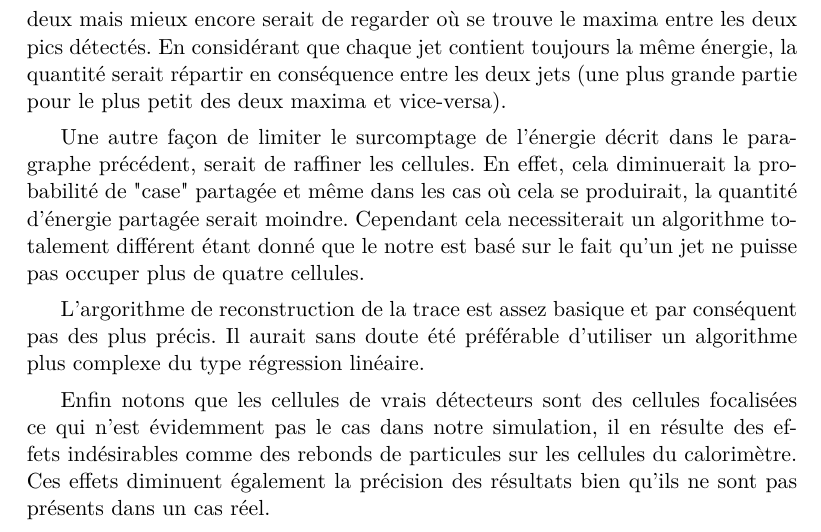
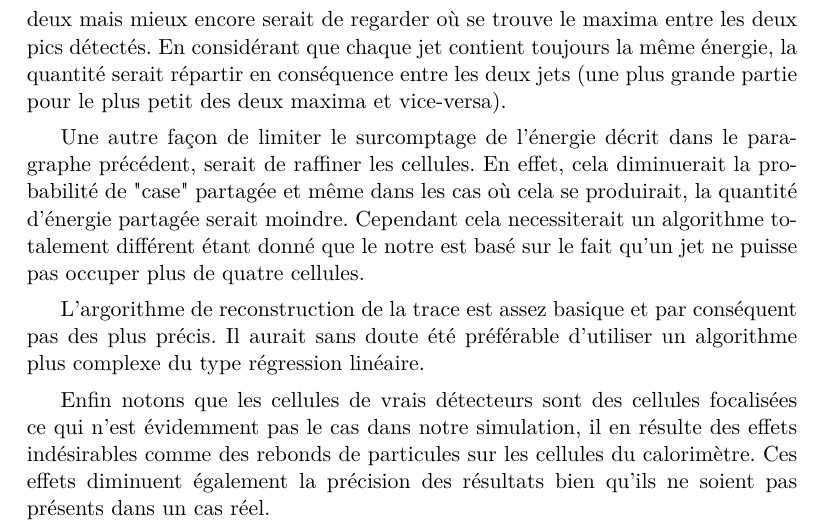
Before and after one commit to Supermanu/projetZ, a LaTeX document (latex/projetZ.tex): part of page 7 of 7, cut so that both start at the same text. Compiled offline with pdfLaTeX.

Commit message:
Update latex/projetZ.tex

```diff
--- a/latex/projetZ.tex
+++ b/latex/projetZ.tex
@@ -324,7 +324,7 @@ L'argorithme de reconstruction de la trace est assez basique et par conséquent
 
 Enfin notons que les cellules de vrais d\'etecteurs sont des cellules focalisées ce qui n'est évidemment pas le
 cas dans notre simulation, il en résulte des effets indésirables comme des rebonds de particules sur les cellules du
-calorimètre. Ces effets diminuent également la précision des résultats bien qu'ils ne sont pas présents dans un cas réel.
+calorimètre. Ces effets diminuent également la précision des résultats bien qu'ils ne soient pas présents dans un cas réel.
 
 
 
```
